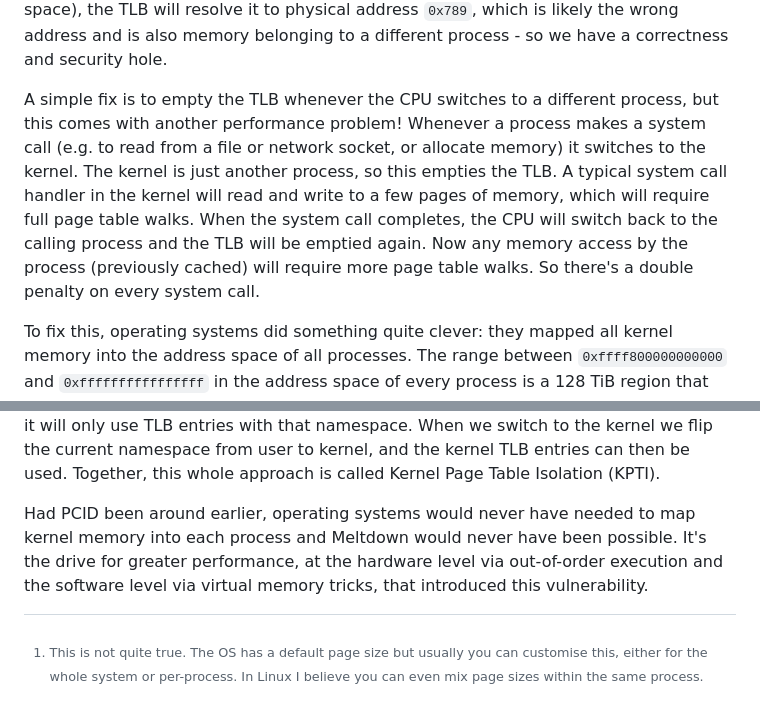
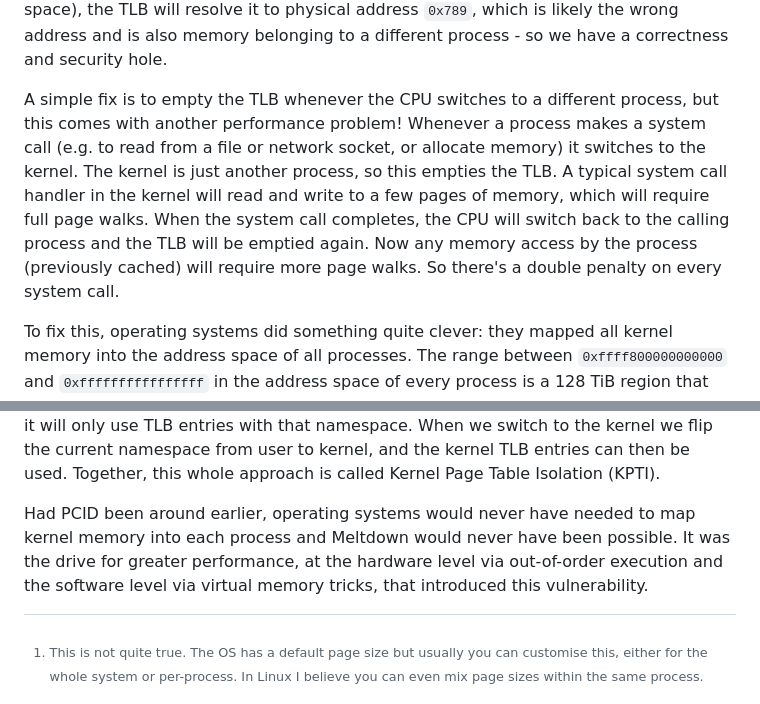
Before and after one commit to hmac/hmac.github.io, a Markdown page: posts/2026-08-27-virtual-memory.md, 2 parts joined by grey strips. GitHub-like rendering.

```diff
--- a/posts/2026-08-27-virtual-memory.md
+++ b/posts/2026-08-27-virtual-memory.md
@@ -37,7 +41,7 @@ We can optimise for virtual memory performance in a few ways. Firstly, as with a
 
 The TLB mitigates a lot of the performance penalty of multi-level page tables, but there's a problem: the TLB maps virtual addresses to physical addresses for a particular process, and this mapping is invalid if a new process is scheduled on the CPU core. For example if process A is running and reads some memory, the TLB might contain an entry for virtual address `0x123` which maps to physical address `0x789`. If the OS then switches to run process B, and it also reads from `0x123` (in its own virtual address space), the TLB will resolve it to physical address `0x789`, which is likely the wrong address and is also memory belonging to a different process - so we have a correctness and security hole.
 
-A simple fix is to empty the TLB whenever the CPU switches to a different process, but this comes with another performance problem! Whenever a process makes a system call (e.g. to read from a file or network socket, or allocate memory) it switches to the kernel. The kernel is just another process, so this empties the TLB. A typical system call handler in the kernel will read and write to a few pages of memory, which will require full page table walks. When the system call completes, the CPU will switch back to the calling process and the TLB will be emptied again. Now any memory access by the process (previously cached) will require more page table walks. So there's a double penalty on every system call.
+A simple fix is to empty the TLB whenever the CPU switches to a different process, but this comes with another performance problem! Whenever a process makes a system call (e.g. to read from a file or network socket, or allocate memory) it switches to the kernel. The kernel is just another process, so this empties the TLB. A typical system call handler in the kernel will read and write to a few pages of memory, which will require full page walks. When the system call completes, the CPU will switch back to the calling process and the TLB will be emptied again. Now any memory access by the process (previously cached) will require more page walks. So there's a double penalty on every system call.
 
 To fix this, operating systems did something quite clever: they mapped all kernel memory into the address space of all processes. The range between `0xffff800000000000` and `0xffffffffffffffff` in the address space of every process is a 128 TiB region that contains all the memory used by the kernel. Notably, inside this region is a full, direct mapping of the total physical memory of the machine, because the kernel needs to directly access all physical memory in order to manage it. With this in place, the switch between a userspace process and the kernel is treated specially: the OS instructs the CPU _not_ to flush the TLB. Because the kernel's memory is already mapped, any accesses it performs will resolve correctly. A few TLB entries may be evicted to make way for some kernel memory, but largely the TLB contents will remain intact when control returns to the calling process.
 
@@ -57,7 +77,7 @@ This description is slightly simplified (for example the reads of `B + i` need t
 
 The software fix for Meltdown was, unsurprisingly, to stop mapping kernel memory into every process. Instead, each process is given _two_ page table trees: one for its own memory, and one for kernel memory. When switching to the kernel, the CR3 register (which points to the top of the page table tree) is updated to point to the kernel tree. We still have the problem of kernel mappings remaining in the TLB after switching back to userspace, and we still don't want to empty the TLB on each context switch because it's so expensive. Luckily, modern CPUs support tagging TLB entries with a namespace, via a feature called PCID[^4]. We can use this to distinguish between kernel TLB entries and user TLB entries. The basic idea is that we tell the CPU what namespace it is in, and it will only use TLB entries with that namespace. When we switch to the kernel we flip the current namespace from user to kernel, and the kernel TLB entries can then be used. Together, this whole approach is called Kernel Page Table Isolation (KPTI).
 
-Had PCID been around earlier, operating systems would never have needed to map kernel memory into each process and Meltdown would never have been possible. It's the drive for greater performance, at the hardware level via out-of-order execution and the software level via virtual memory tricks, that introduced this vulnerability.
+Had PCID been around earlier, operating systems would never have needed to map kernel memory into each process and Meltdown would never have been possible. It was the drive for greater performance, at the hardware level via out-of-order execution and the software level via virtual memory tricks, that introduced this vulnerability.
 
 [^1]: This is not quite true. The OS has a default page size but usually you can customise this, either for the whole system or per-process. In Linux I believe you can even mix page sizes within the same process.
 
```
Also changed, not shown: other parts of posts/2026-08-27-virtual-memory.md (+24 -4 lines).
